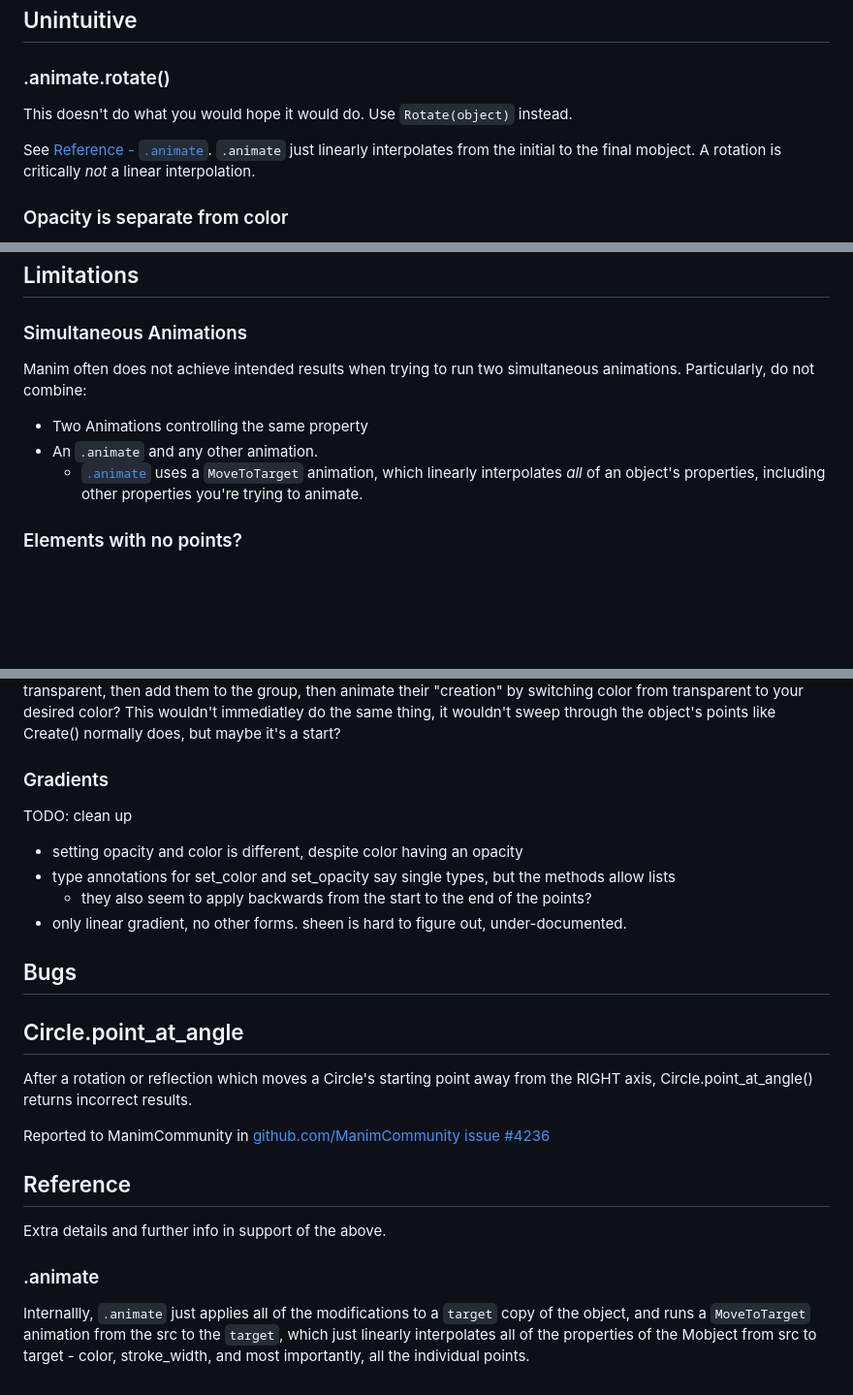
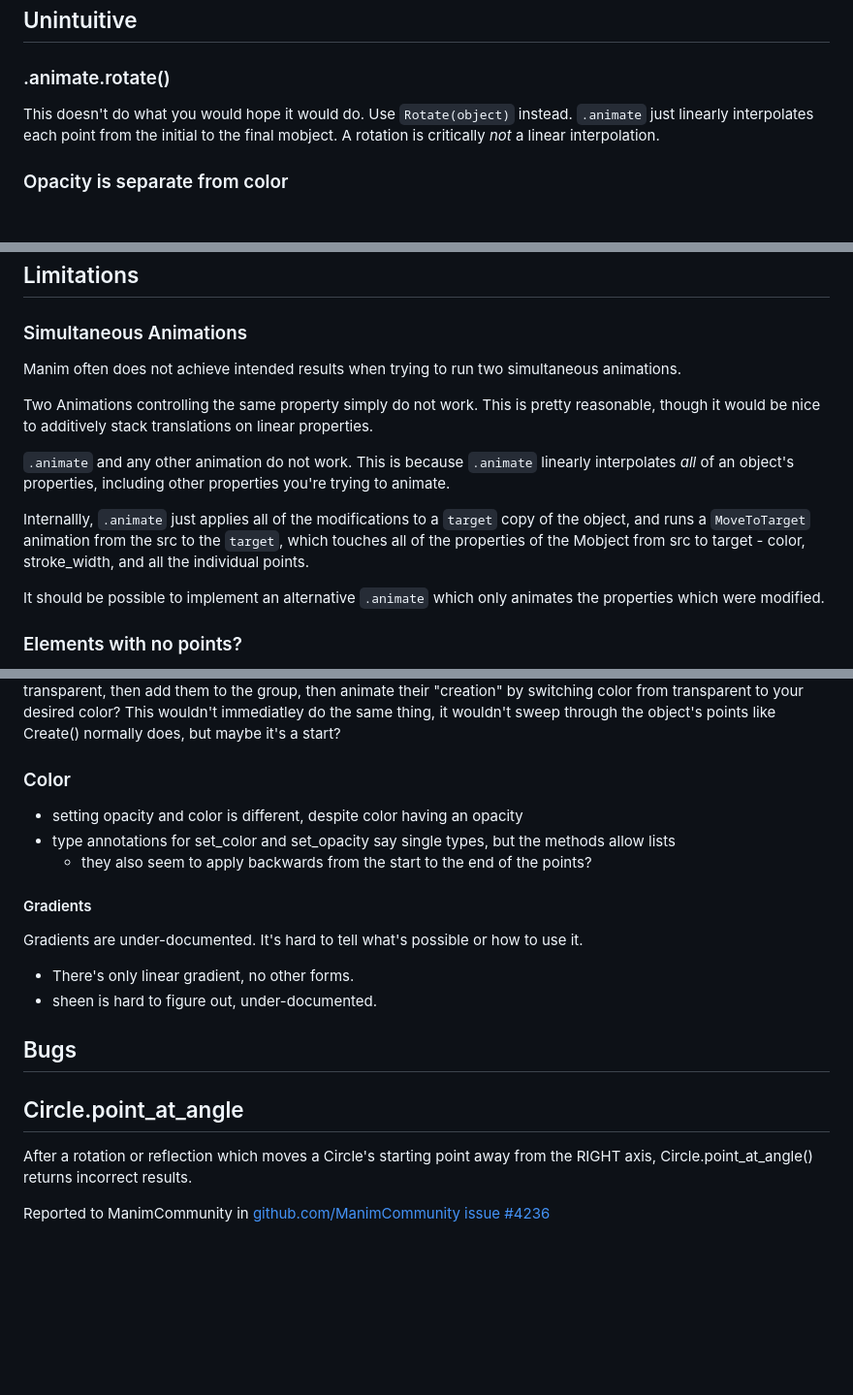
Before and after one commit to melodysium/harmonimation, a Markdown page: resources/manim_pitfalls.md, 3 parts joined by grey strips. Shown: that part at 97% size. Rendered like a GitHub page; blank space fills up the shorter version.

Commit message:
docs: more notes on manim_pitfalls.md

```diff
--- a/resources/manim_pitfalls.md
+++ b/resources/manim_pitfalls.md
@@ -7,9 +7,7 @@ This document collects all of the stumbling blocks I've encountered trying to cr
 ### .animate.rotate()
 
 This doesn't do what you would hope it would do. Use `Rotate(object)` instead.
-
-See [Reference - `.animate`](#animate).
-`.animate` just linearly interpolates from the initial to the final mobject.
+`.animate` just linearly interpolates each point from the initial to the final mobject.
 A rotation is critically *not* a linear interpolation.
 
 ### Opacity is separate from color
@@ -33,11 +31,20 @@ not particularly doing a lot to point out the distinction.
 
 ### Simultaneous Animations
 
-Manim often does not achieve intended results when trying to run two simultaneous animations. Particularly, do not combine:
+Manim often does not achieve intended results when trying to run two simultaneous animations.
 
--   Two Animations controlling the same property
--   An `.animate` and any other animation.
-    -   [`.animate`](#animate) uses a `MoveToTarget` animation, which linearly interpolates *all* of an object's properties, including other properties you're trying to animate.
+Two Animations controlling the same property simply do not work.
+This is pretty reasonable, though it would be nice to additively stack translations on linear properties.
+
+`.animate` and any other animation do not work.
+This is because `.animate` linearly interpolates *all* of an object's properties, including other properties you're trying to animate.
+
+Internallly, `.animate` just applies all of the modifications to a `target` copy of the object,
+and runs a `MoveToTarget` animation from the src to the `target`,
+which touches all of the properties of the Mobject from src to target -
+color, stroke_width, and all the individual points.
+
+It should be possible to implement an alternative `.animate` which only animates the properties which were modified.
 
 ### Elements with no points?
 
@@ -86,14 +93,18 @@ This wouldn't immediatley do the same thing,
 it wouldn't sweep through the object's points like Create() normally does,
 but maybe it's a start?
 
-### Gradients
-
-TODO: clean up
+### Color
 
 -   setting opacity and color is different, despite color having an opacity
 -   type annotations for set_color and set_opacity say single types, but the methods allow lists
     -   they also seem to apply backwards from the start to the end of the points?
--   only linear gradient, no other forms. sheen is hard to figure out, under-documented.
+
+#### Gradients
+
+Gradients are under-documented. It's hard to tell what's possible or how to use it.
+
+-   There's only linear gradient, no other forms.
+-   sheen is hard to figure out, under-documented.
 
 ## Bugs
 
@@ -102,14 +113,3 @@ TODO: clean up
 After a rotation or reflection which moves a Circle's starting point away from the RIGHT axis, Circle.point_at_angle() returns incorrect results.
 
 Reported to ManimCommunity in [github.com/ManimCommunity issue #4236](https://github.com/ManimCommunity/manim/issues/4236)
-
-## Reference
-
-Extra details and further info in support of the above.
-
-### .animate
-
-Internallly, `.animate` just applies all of the modifications to a `target` copy of the object,
-and runs a `MoveToTarget` animation from the src to the `target`,
-which just linearly interpolates all of the properties of the Mobject from src to target -
-color, stroke_width, and most importantly, all the individual points.
```
